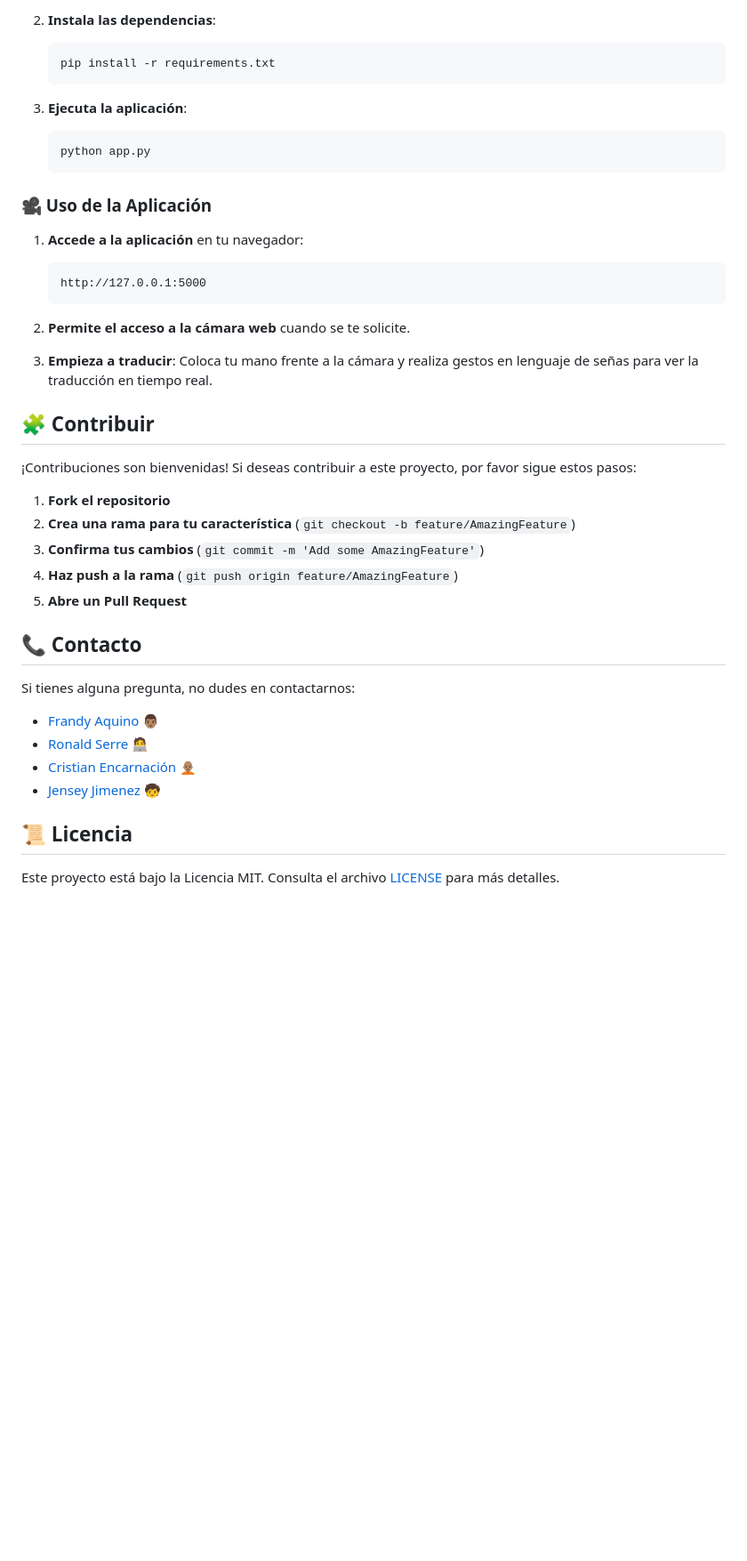
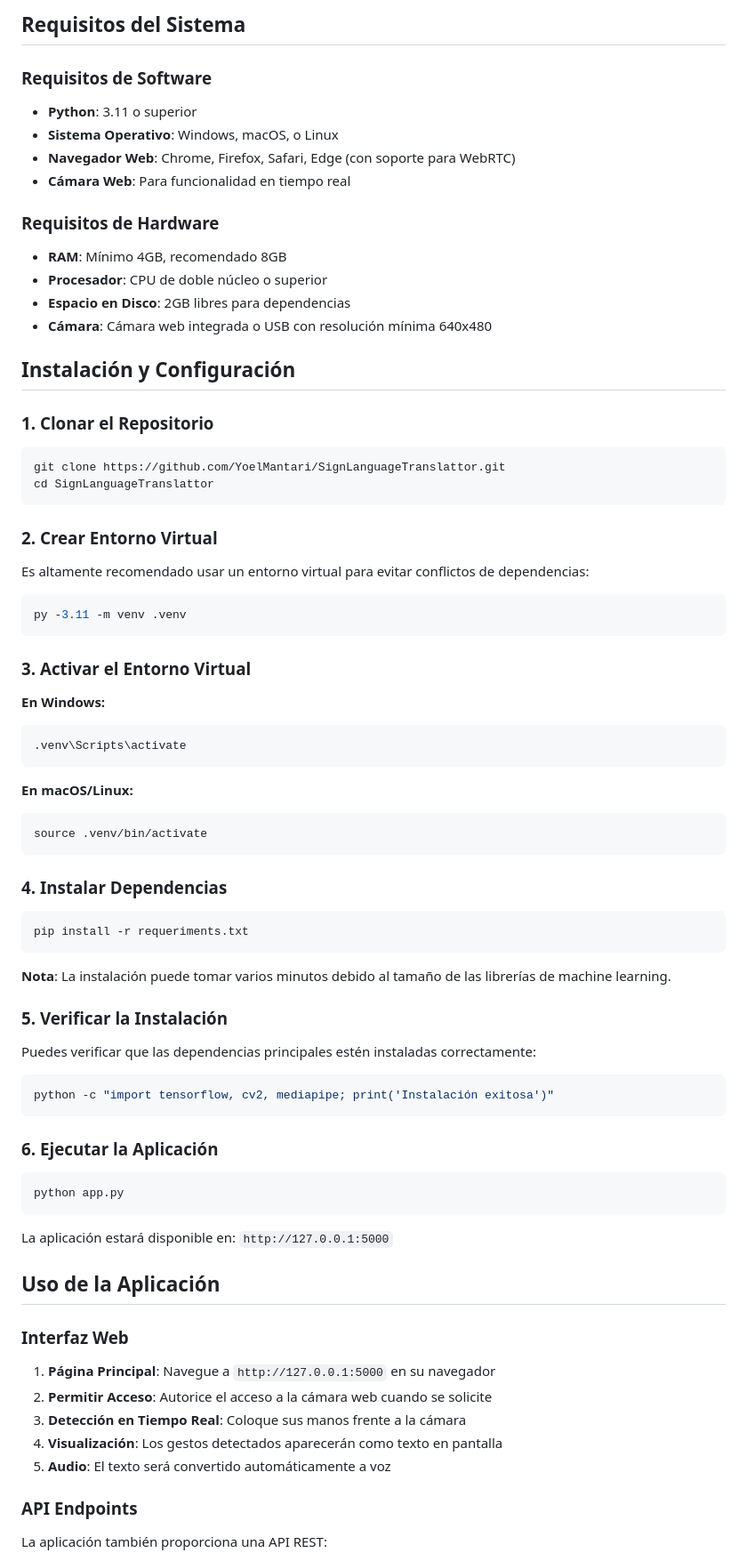
Before and after one commit to YoelMantari/SignLanguageTranslattor, a Markdown page: README.md, the part around the change printed below. Shown: that part at 89% size. GitHub-like rendering; blank space fills up the shorter version.

Commit message:
Actualizacion de README

````diff
--- a/README.md
+++ b/README.md
@@ -80,46 +74,86 @@ Para clonar este proyecto, sigue los siguientes pasos:
 
-2. **Instala las dependencias**:
+## Requisitos del Sistema
 
-   ```sh
-   pip install -r requirements.txt
-   ```
+### Requisitos de Software
 
-3. **Ejecuta la aplicación**:
-   ```sh
-   python app.py
-   ```
+- **Python**: 3.11 o superior
+- **Sistema Operativo**: Windows, macOS, o Linux
+- **Navegador Web**: Chrome, Firefox, Safari, Edge (con soporte para WebRTC)
+- **Cámara Web**: Para funcionalidad en tiempo real
 
-### 🎥 Uso de la Aplicación
+### Requisitos de Hardware
 
-1. **Accede a la aplicación** en tu navegador:
+- **RAM**: Mínimo 4GB, recomendado 8GB
+- **Procesador**: CPU de doble núcleo o superior
+- **Espacio en Disco**: 2GB libres para dependencias
+- **Cámara**: Cámara web integrada o USB con resolución mínima 640x480
 
-   ```
-   http://127.0.0.1:5000
-   ```
+## Instalación y Configuración
 
-2. **Permite el acceso a la cámara web** cuando se te solicite.
+### 1. Clonar el Repositorio
 
-3. **Empieza a traducir**: Coloca tu mano frente a la cámara y realiza gestos en lenguaje de señas para ver la traducción en tiempo real.
+```bash
+git clone https://github.com/YoelMantari/SignLanguageTranslattor.git
+cd SignLanguageTranslattor
+```
 
-## 🧩 Contribuir
+### 2. Crear Entorno Virtual
 
-¡Contribuciones son bienvenidas! Si deseas contribuir a este proyecto, por favor sigue estos pasos:
+Es altamente recomendado usar un entorno virtual para evitar conflictos de dependencias:
 
-1. **Fork el repositorio**
-2. **Crea una rama para tu característica** (`git checkout -b feature/AmazingFeature`)
-3. **Confirma tus cambios** (`git commit -m 'Add some AmazingFeature'`)
-4. **Haz push a la rama** (`git push origin feature/AmazingFeature`)
-5. **Abre un Pull Request**
+```bash
+py -3.11 -m venv .venv
+```
 
-## 📞 Contacto
+### 3. Activar el Entorno Virtual
 
-Si tienes alguna pregunta, no dudes en contactarnos:
+**En Windows:**
 
-- [Frandy Aquino](https://github.com/FrandyAquino) 👨🏽
-- [Ronald Serre](https://github.com/ronaldserre) 🧑‍💻
-- [Cristian Encarnación](https://github.com/cristianEncarnacion) 🧑🏽‍🦲
-- [Jensey Jimenez](https://github.com/JenseyJim) 🧒
+```bash
+.venv\Scripts\activate
+```
 
-## 📜 Licencia
+**En macOS/Linux:**
 
-Este proyecto está bajo la Licencia MIT. Consulta el archivo [LICENSE](LICENSE) para más detalles.
+```bash
+source .venv/bin/activate
+```
+
+### 4. Instalar Dependencias
+
+```bash
+pip install -r requeriments.txt
+```
+
+**Nota**: La instalación puede tomar varios minutos debido al tamaño de las librerías de machine learning.
+
+### 5. Verificar la Instalación
+
+Puedes verificar que las dependencias principales estén instaladas correctamente:
+
+```bash
+python -c "import tensorflow, cv2, mediapipe; print('Instalación exitosa')"
+```
+
+### 6. Ejecutar la Aplicación
+
+```bash
+python app.py
+```
+
+La aplicación estará disponible en: `http://127.0.0.1:5000`
+
+## Uso de la Aplicación
+
+### Interfaz Web
+
+1. **Página Principal**: Navegue a `http://127.0.0.1:5000` en su navegador
+2. **Permitir Acceso**: Autorice el acceso a la cámara web cuando se solicite
+3. **Detección en Tiempo Real**: Coloque sus manos frente a la cámara
+4. **Visualización**: Los gestos detectados aparecerán como texto en pantalla
+5. **Audio**: El texto será convertido automáticamente a voz
+
+### API Endpoints
+
+La aplicación también proporciona una API REST:
+
````
Also changed, not shown: other parts of README.md (+155 -61 lines).
